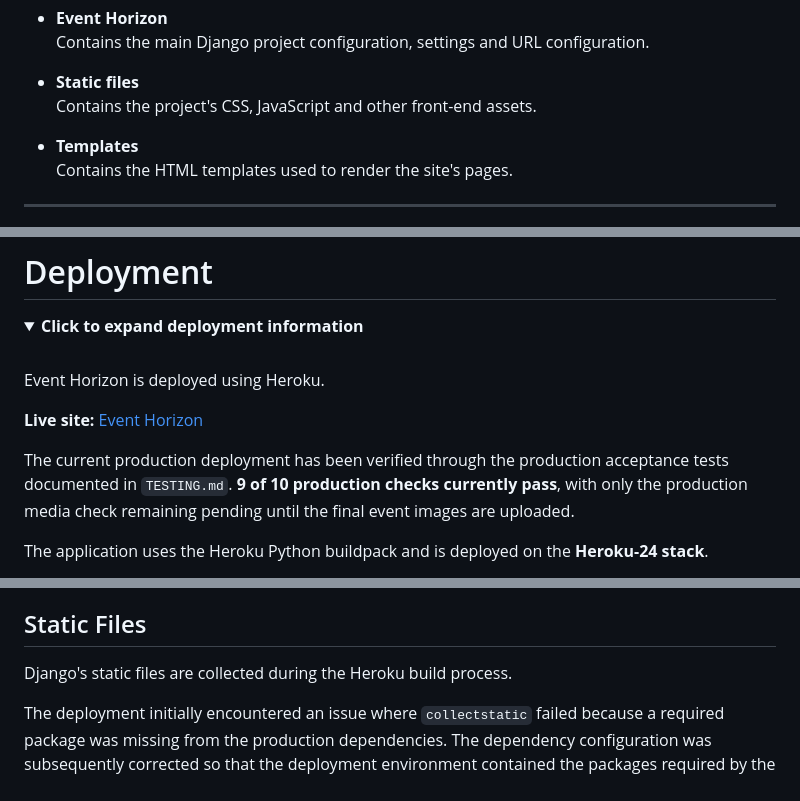
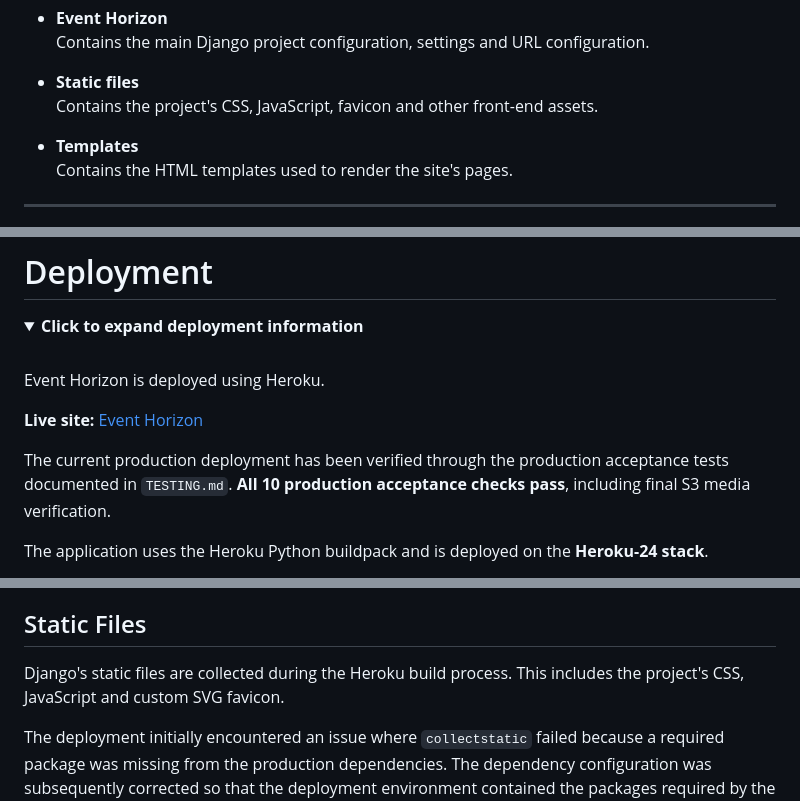
Before and after one commit to MSR-Projects7274/event-horizon, a Markdown page: README.md, 3 parts joined by grey strips. Drawn GitHub-style; folded sections open.

Commit message:
Update project documentation

```diff
--- a/README.md
+++ b/README.md
@@ -387,7 +393,7 @@ The main areas of the project include:
   Contains the main Django project configuration, settings and URL configuration.
 
 - **Static files**
-  Contains the project's CSS, JavaScript and other front-end assets.
+  Contains the project's CSS, JavaScript, favicon and other front-end assets.
 
 - **Templates**
   Contains the HTML templates used to render the site's pages.
@@ -926,7 +934,7 @@ Event Horizon is deployed using Heroku.
 
 **Live site:** [Event Horizon](https://event-horizon-msr-028f3aad28a4.herokuapp.com/)
 
-The current production deployment has been verified through the production acceptance tests documented in `TESTING.md`. **9 of 10 production checks currently pass**, with only the production media check remaining pending until the final event images are uploaded.
+The current production deployment has been verified through the production acceptance tests documented in `TESTING.md`. **All 10 production acceptance checks pass**, including final S3 media verification.
 
 The application uses the Heroku Python buildpack and is deployed on the **Heroku-24 stack**.
 
@@ -955,7 +963,7 @@ The project timezone is configured as `Europe/London`, allowing event start-time
 
 ## Static Files
 
-Django's static files are collected during the Heroku build process.
+Django's static files are collected during the Heroku build process. This includes the project's CSS, JavaScript and custom SVG favicon.
 
 The deployment initially encountered an issue where `collectstatic` failed because a required package was missing from the production dependencies. The dependency configuration was subsequently corrected so that the deployment environment contained the packages required by the application.
 
```
Also changed, not shown: other parts of README.md (+23 -10 lines), TESTING.md (+126 -21 lines).
